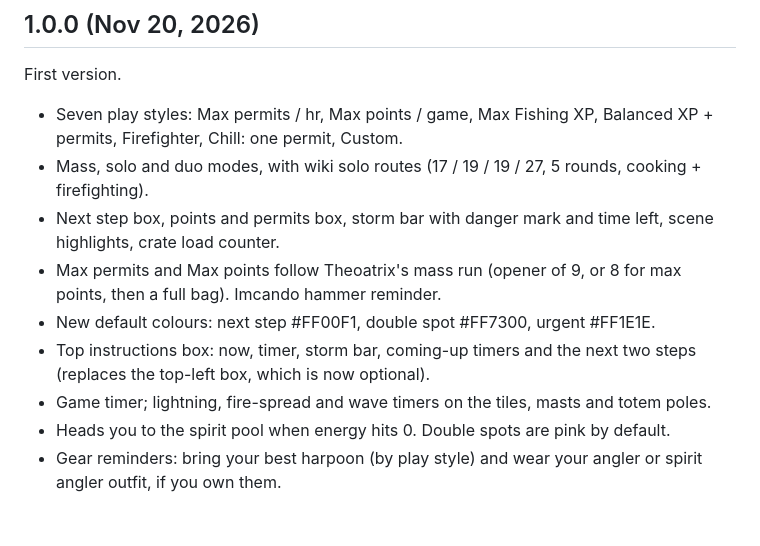
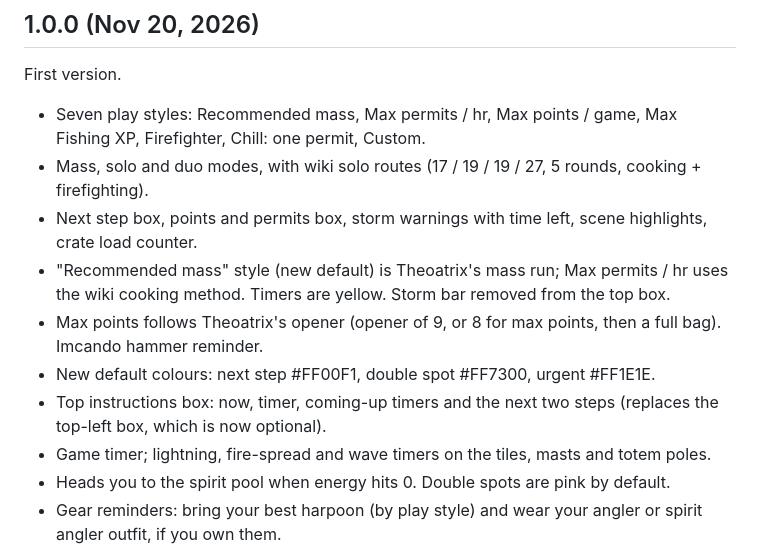
Before and after one commit to triggleman/tempoross-autopilot, a Markdown page: CHANGELOG.md, the part around the change. Drawn GitHub-style; blank space fills up the shorter version.

```diff
--- a/CHANGELOG.md
+++ b/CHANGELOG.md
@@ -4,14 +4,15 @@
 
 First version.
 
-- Seven play styles: Max permits / hr, Max points / game, Max Fishing XP, Balanced XP + permits,
+- Seven play styles: Recommended mass, Max permits / hr, Max points / game, Max Fishing XP,
   Firefighter, Chill: one permit, Custom.
 - Mass, solo and duo modes, with wiki solo routes (17 / 19 / 19 / 27, 5 rounds, cooking + firefighting).
-- Next step box, points and permits box, storm bar with danger mark and time left, scene highlights,
+- Next step box, points and permits box, storm warnings with time left, scene highlights,
   crate load counter.
-- Max permits and Max points follow Theoatrix's mass run (opener of 9, or 8 for max points, then a full bag). Imcando hammer reminder.
+- "Recommended mass" style (new default) is Theoatrix's mass run; Max permits / hr uses the wiki cooking method. Timers are yellow. Storm bar removed from the top box.
+- Max points follows Theoatrix's opener (opener of 9, or 8 for max points, then a full bag). Imcando hammer reminder.
 - New default colours: next step #FF00F1, double spot #FF7300, urgent #FF1E1E.
-- Top instructions box: now, timer, storm bar, coming-up timers and the next two steps (replaces the top-left box, which is now optional).
+- Top instructions box: now, timer, coming-up timers and the next two steps (replaces the top-left box, which is now optional).
 - Game timer; lightning, fire-spread and wave timers on the tiles, masts and totem poles.
 - Heads you to the spirit pool when energy hits 0. Double spots are pink by default.
 - Gear reminders: bring your best harpoon (by play style) and wear your angler or spirit angler outfit, if you own them.
```
Also changed, not shown: README.md (+6 -8 lines), docs/top-box-preview.png, 9 other files.
